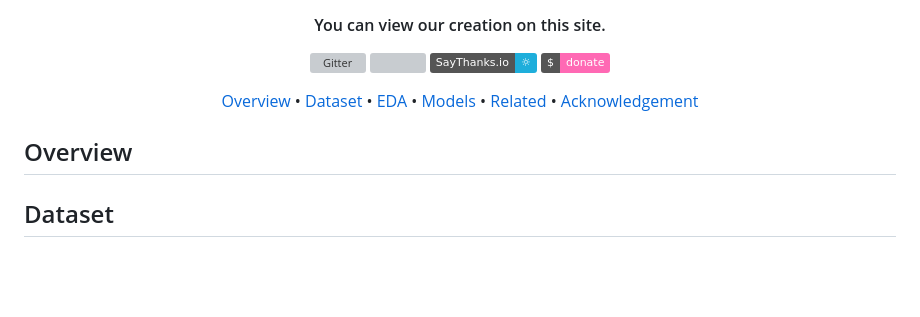
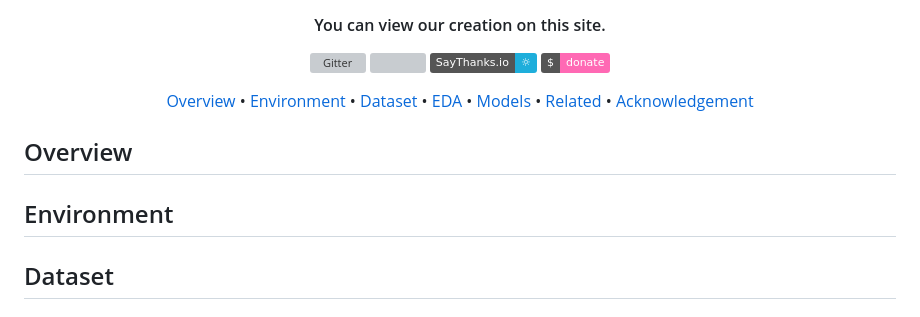
Before and after one commit to AquaMind-UGIP/AquaMind, a Markdown page: README.md, the part around the change. Drawn GitHub-style; badges without logos; blank space fills up the shorter version; grey boxes are pictures that could not be loaded.

```diff
--- a/README.md
+++ b/README.md
@@ -24,6 +24,7 @@
 
 <p align="center">
   <a href="#overview">Overview</a> •
+  <a href="#environment">Environment</a> •
   <a href="#datasets">Dataset</a> •
   <a href="#EDA">EDA</a> •
   <a href="#models">Models</a> •
@@ -33,6 +34,7 @@
 
 ## Overview
 
+## Environment
 
 ## Dataset
 
```
